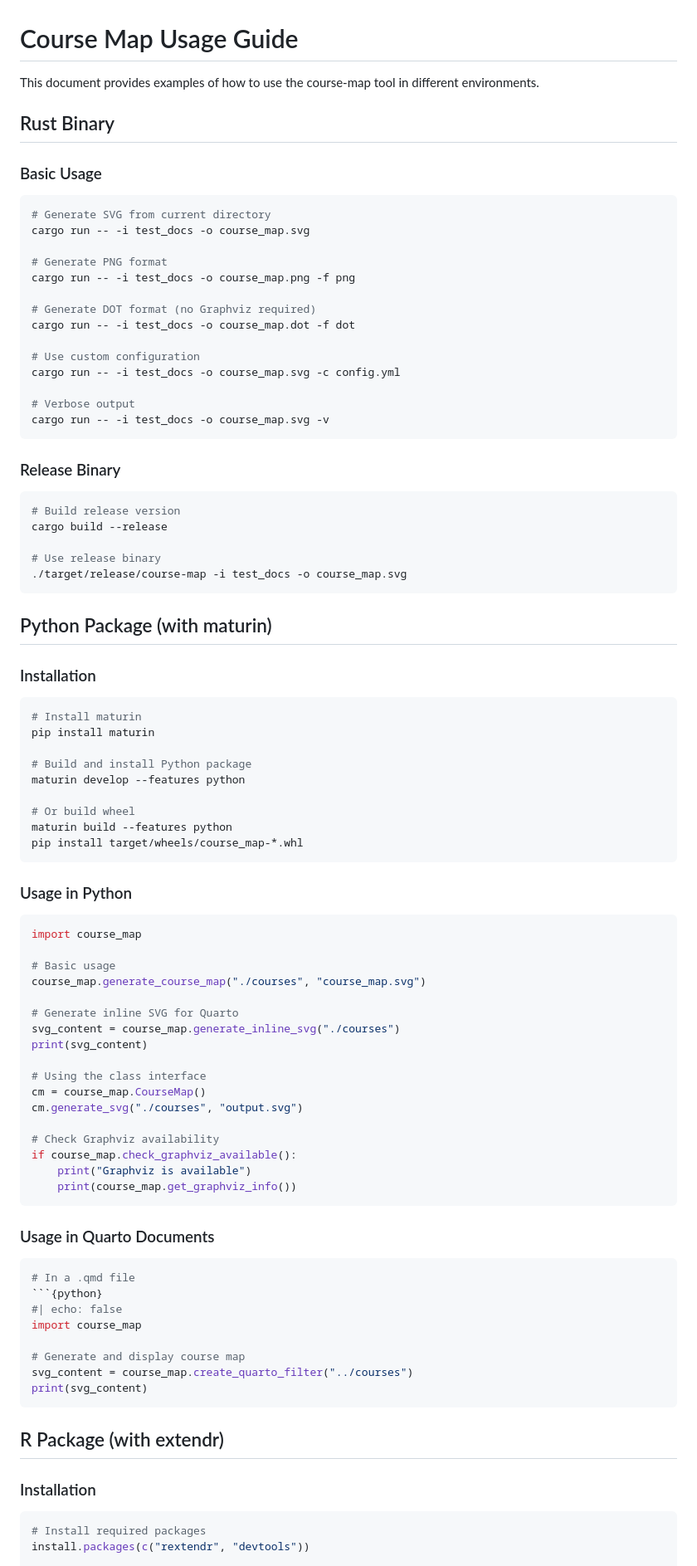
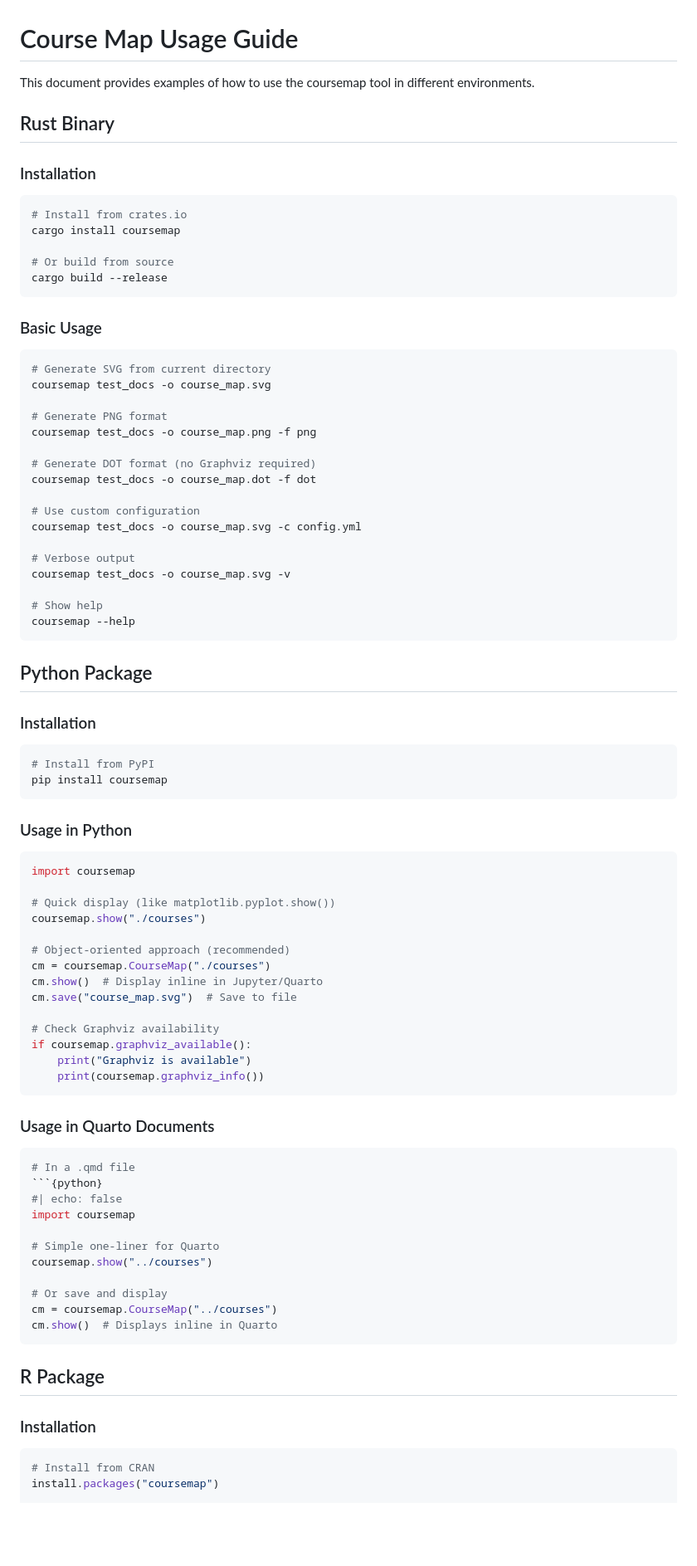
Before and after one commit to kenjisato/coursemap, a Markdown page: USAGE.md, the part around one of its changes. Shown at 83% size. Drawn GitHub-style; blank space fills up the shorter version.

Commit message:
Update USAGE.md with latest APIs
- Fix Rust CLI usage (coursemap instead of course-map)
- Update Python API to use CourseMap.show() and CourseMap.save()
- Update R API to use coursemap() object-oriented approach
- Remove outdated function names and examples
- Add proper installation instructions for all packages

````diff
--- a/USAGE.md
+++ b/USAGE.md
@@ -1,74 +1,67 @@
 # Course Map Usage Guide
 
-This document provides examples of how to use the course-map tool in different environments.
+This document provides examples of how to use the coursemap tool in different environments.
 
 ## Rust Binary
+
+### Installation
+
+```bash
+# Install from crates.io
+cargo install coursemap
+
+# Or build from source
+cargo build --release
+```
 
 ### Basic Usage
 
 ```bash
 # Generate SVG from current directory
-cargo run -- -i test_docs -o course_map.svg
+coursemap test_docs -o course_map.svg
 
 # Generate PNG format
-cargo run -- -i test_docs -o course_map.png -f png
+coursemap test_docs -o course_map.png -f png
 
 # Generate DOT format (no Graphviz required)
-cargo run -- -i test_docs -o course_map.dot -f dot
+coursemap test_docs -o course_map.dot -f dot
 
 # Use custom configuration
-cargo run -- -i test_docs -o course_map.svg -c config.yml
+coursemap test_docs -o course_map.svg -c config.yml
 
 # Verbose output
-cargo run -- -i test_docs -o course_map.svg -v
+coursemap test_docs -o course_map.svg -v
+
+# Show help
+coursemap --help
 ```
 
-### Release Binary
-
-```bash
-# Build release version
-cargo build --release
-
-# Use release binary
-./target/release/course-map -i test_docs -o course_map.svg
-```
-
-## Python Package (with maturin)
+## Python Package
 
 ### Installation
 
 ```bash
-# Install maturin
-pip install maturin
-
-# Build and install Python package
-maturin develop --features python
-
-# Or build wheel
-maturin build --features python
-pip install target/wheels/course_map-*.whl
+# Install from PyPI
+pip install coursemap
 ```
 
 ### Usage in Python
 
 ```python
-import course_map
+import coursemap
 
-# Basic usage
-course_map.generate_course_map("./courses", "course_map.svg")
+# Quick display (like matplotlib.pyplot.show())
+coursemap.show("./courses")
 
-# Generate inline SVG for Quarto
-svg_content = course_map.generate_inline_svg("./courses")
-print(svg_content)
-
-# Using the class interface
-cm = course_map.CourseMap()
-cm.generate_svg("./courses", "output.svg")
+# Object-oriented approach (recommended)
+cm = coursemap.CourseMap("./courses")
+cm.show()  # Display inline in Jupyter/Quarto
+cm.save("course_map.svg")  # Save to file
 
 # Check Graphviz availability
-if course_map.check_graphviz_available():
+if coursemap.graphviz_available():
     print("Graphviz is available")
-    print(course_map.get_graphviz_info())
+    print(coursemap.graphviz_info())
 ```
 
 ### Usage in Quarto Documents
@@ -77,18 +70,21 @@ if course_map.check_graphviz_available():
 # In a .qmd file
 ```{python}
 #| echo: false
-import course_map
+import coursemap
 
-# Generate and display course map
-svg_content = course_map.create_quarto_filter("../courses")
-print(svg_content)
+# Simple one-liner for Quarto
+coursemap.show("../courses")
+
+# Or save and display
+cm = coursemap.CourseMap("../courses")
+cm.show()  # Displays inline in Quarto
 ```
 
-## R Package (with extendr)
+## R Package
 
 ### Installation
 
 ```r
-# Install required packages
-install.packages(c("rextendr", "devtools"))
+# Install from CRAN
+install.packages("coursemap")
 
````
Also changed, not shown: other parts of USAGE.md (+11 -14 lines).
